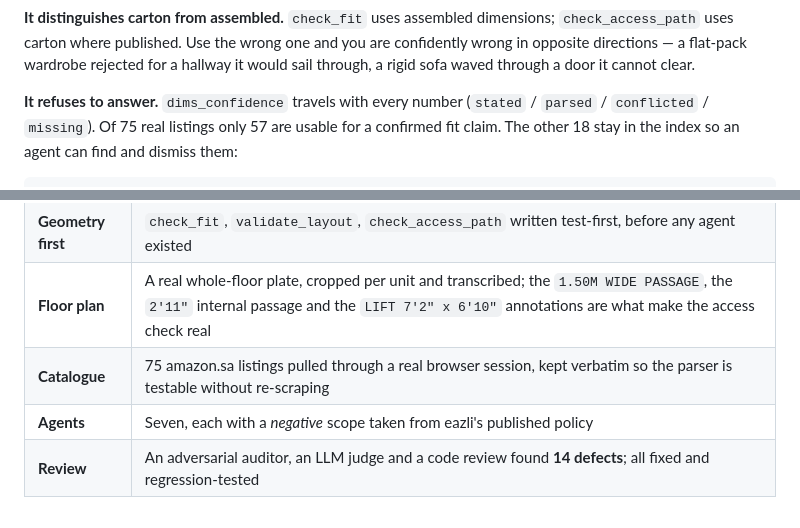
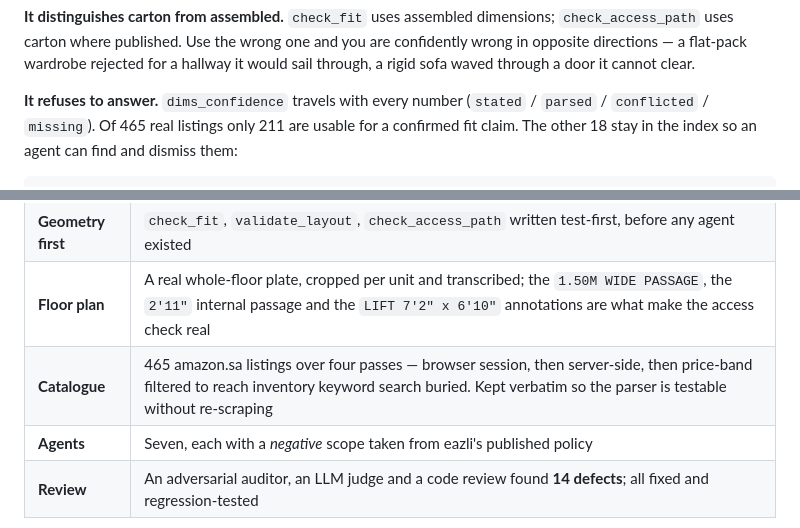
Before and after one commit to rppol/eazli-agent-swarm, a Markdown page: SHOWCASE.md, 2 parts joined by grey strips. GitHub-like rendering.

```diff
--- a/SHOWCASE.md
+++ b/SHOWCASE.md
@@ -646,7 +646,7 @@ rejected for a hallway it would sail through, a rigid sofa waved through a door
 it cannot clear.
 
 **It refuses to answer.** `dims_confidence` travels with every number
-(`stated` / `parsed` / `conflicted` / `missing`). Of 75 real listings only 57
+(`stated` / `parsed` / `conflicted` / `missing`). Of 465 real listings only 211
 are usable for a confirmed fit claim. The other 18 stay in the index so an agent
 can find and dismiss them:
 
@@ -671,7 +671,7 @@ Item Dimensions:           79.4 x 36 x 175.5  ┘ 40cm apart
 | **Research** | 55 FAQ answers extracted (they lazy-render — `curl` returns exactly one), plus the AI Agent Disclaimers policy that defines every agent's limits |
 | **Geometry first** | `check_fit`, `validate_layout`, `check_access_path` written test-first, before any agent existed |
 | **Floor plan** | A real whole-floor plate, cropped per unit and transcribed; the `1.50M WIDE PASSAGE`, the `2'11"` internal passage and the `LIFT 7'2" x 6'10"` annotations are what make the access check real |
-| **Catalogue** | 75 amazon.sa listings pulled through a real browser session, kept verbatim so the parser is testable without re-scraping |
+| **Catalogue** | 465 amazon.sa listings over four passes — browser session, then server-side, then price-band filtered to reach inventory keyword search buried. Kept verbatim so the parser is testable without re-scraping |
 | **Agents** | Seven, each with a *negative* scope taken from eazli's published policy |
 | **Review** | An adversarial auditor, an LLM judge and a code review found **14 defects**; all fixed and regression-tested |
 
```
Also changed, not shown: README.md (+9 -3 lines).
